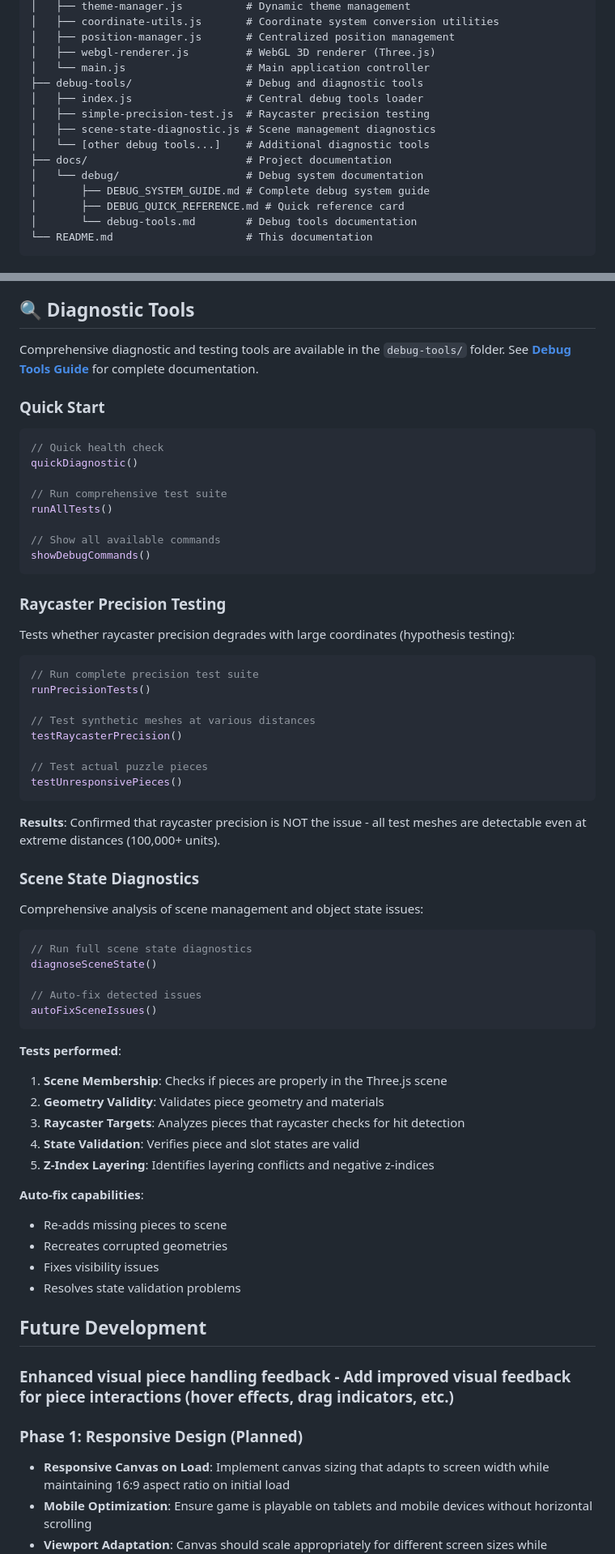
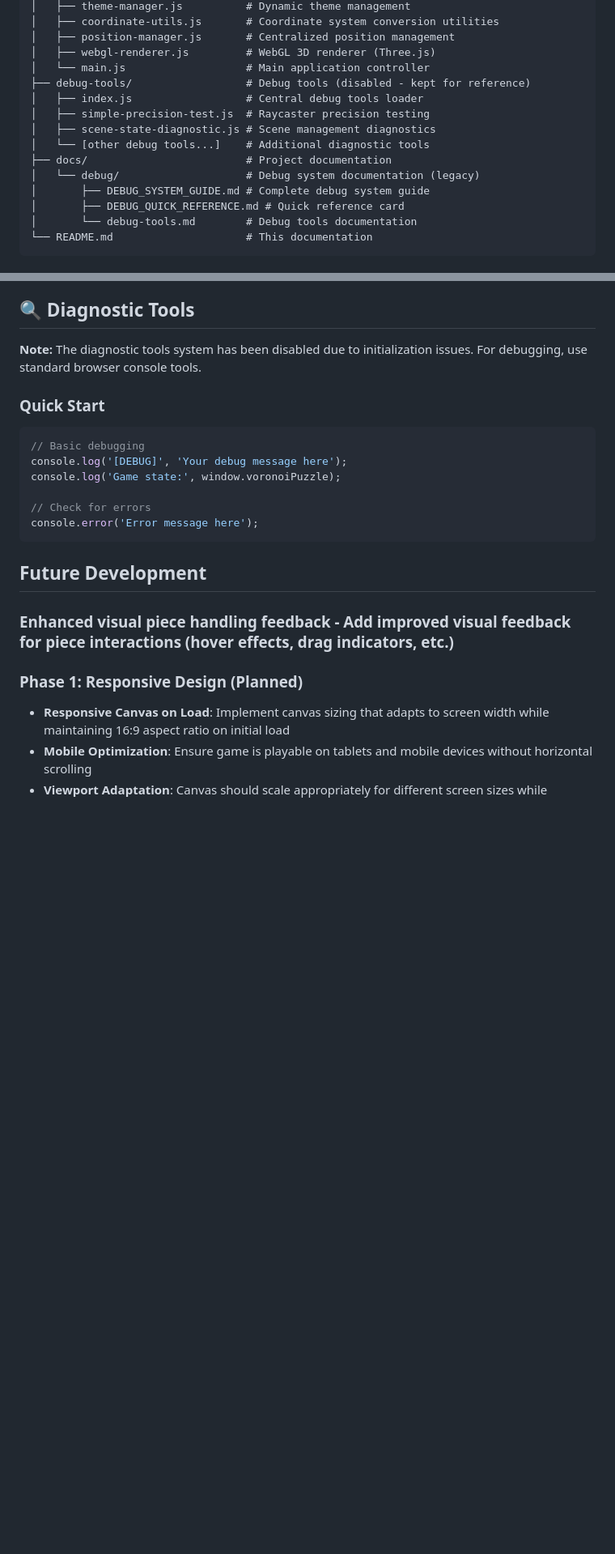
Before and after one commit to JorisLindhout/phantasm, a Markdown page: voronoi-puzzle/README.md, 2 parts joined by grey strips. Shown: that part at 81% size. Rendered like a GitHub page; blank space fills up the shorter version.

Commit message:
Updates readme to reflect base error system

````diff
--- a/voronoi-puzzle/README.md
+++ b/voronoi-puzzle/README.md
@@ -161,13 +147,13 @@ voronoi-puzzle/
 │   ├── position-manager.js       # Centralized position management
 │   ├── webgl-renderer.js         # WebGL 3D renderer (Three.js)
 │   └── main.js                   # Main application controller
-├── debug-tools/                  # Debug and diagnostic tools
+├── debug-tools/                  # Debug tools (disabled - kept for reference)
 │   ├── index.js                  # Central debug tools loader
 │   ├── simple-precision-test.js  # Raycaster precision testing
 │   ├── scene-state-diagnostic.js # Scene management diagnostics
 │   └── [other debug tools...]    # Additional diagnostic tools
 ├── docs/                         # Project documentation
-│   └── debug/                    # Debug system documentation
+│   └── debug/                    # Debug system documentation (legacy)
 │       ├── DEBUG_SYSTEM_GUIDE.md # Complete debug system guide
 │       ├── DEBUG_QUICK_REFERENCE.md # Quick reference card
 │       └── debug-tools.md        # Debug tools documentation
@@ -377,59 +344,18 @@ The puzzle can experience pieces that become **visually present and animating**
 
 ## 🔍 Diagnostic Tools
 
-Comprehensive diagnostic and testing tools are available in the `debug-tools/` folder. See **[Debug Tools Guide](docs/debug/debug-tools.md)** for complete documentation.
+**Note:** The diagnostic tools system has been disabled due to initialization issues. For debugging, use standard browser console tools.
 
 ### Quick Start
 ```javascript
-// Quick health check
-quickDiagnostic()
+// Basic debugging
+console.log('[DEBUG]', 'Your debug message here');
+console.log('Game state:', window.voronoiPuzzle);
 
-// Run comprehensive test suite
-runAllTests()
-
-// Show all available commands
-showDebugCommands()
+// Check for errors
+console.error('Error message here');
 ```
 
-### Raycaster Precision Testing
-Tests whether raycaster precision degrades with large coordinates (hypothesis testing):
-
-```javascript
-// Run complete precision test suite
-runPrecisionTests()
-
-// Test synthetic meshes at various distances
-testRaycasterPrecision()
-
-// Test actual puzzle pieces
-testUnresponsivePieces()
-```
-
-**Results**: Confirmed that raycaster precision is NOT the issue - all test meshes are detectable even at extreme distances (100,000+ units).
-
-### Scene State Diagnostics
-Comprehensive analysis of scene management and object state issues:
-
-```javascript
-// Run full scene state diagnostics
-diagnoseSceneState()
-
-// Auto-fix detected issues
-autoFixSceneIssues()
-```
-
-**Tests performed**:
-1. **Scene Membership**: Checks if pieces are properly in the Three.js scene
-2. **Geometry Validity**: Validates piece geometry and materials
-3. **Raycaster Targets**: Analyzes pieces that raycaster checks for hit detection
-4. **State Validation**: Verifies piece and slot states are valid
-5. **Z-Index Layering**: Identifies layering conflicts and negative z-indices
-
-**Auto-fix capabilities**:
-- Re-adds missing pieces to scene
-- Recreates corrupted geometries
-- Fixes visibility issues
-- Resolves state validation problems
 
 ## Future Development
 
````
Also changed, not shown: other parts of voronoi-puzzle/README.md (+34 -67 lines).
